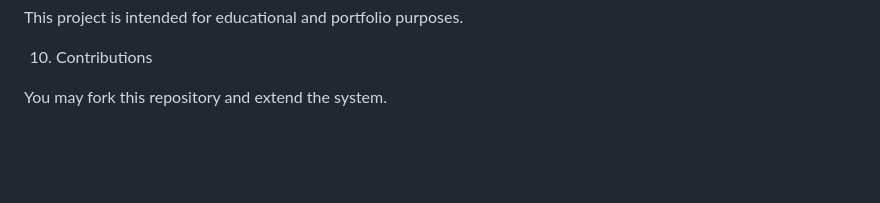
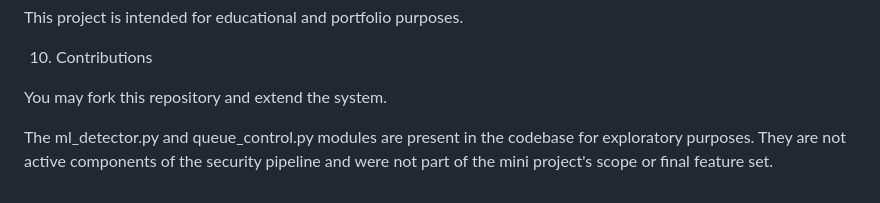
Before and after one commit to Shivukumar018/Secure-reservation-system, a Markdown page: README.md, the part around the change. Rendered like a GitHub page; blank space fills up the shorter version.

Commit message:
Clarified unused modules in README

```diff
--- a/README.md
+++ b/README.md
@@ -166,3 +166,6 @@ This project is intended for educational and portfolio purposes.
 10. Contributions
 
 You may fork this repository and extend the system.
+
+
+The ml_detector.py and queue_control.py modules are present in the codebase for exploratory purposes. They are not active components of the security pipeline and were not part of the mini project's scope or final feature set.
```
